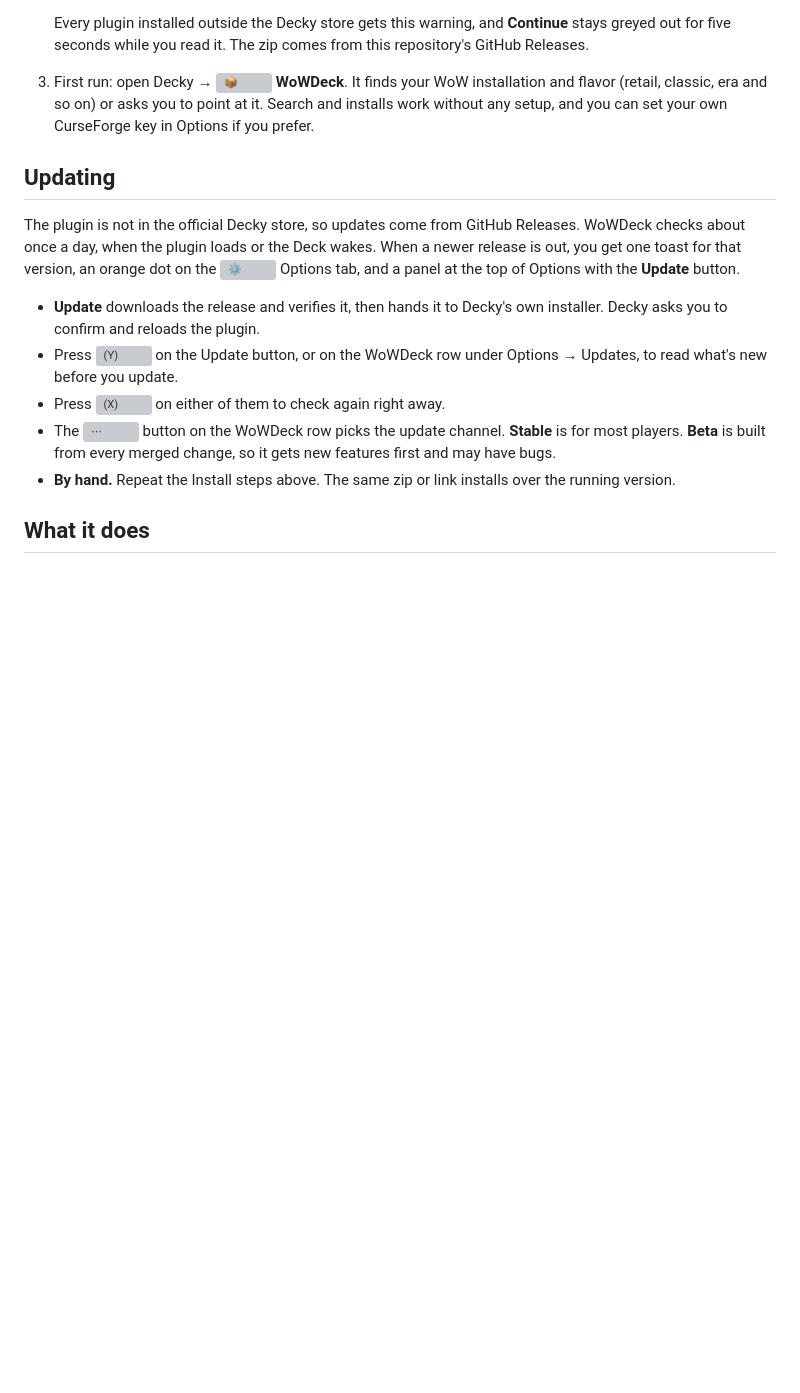
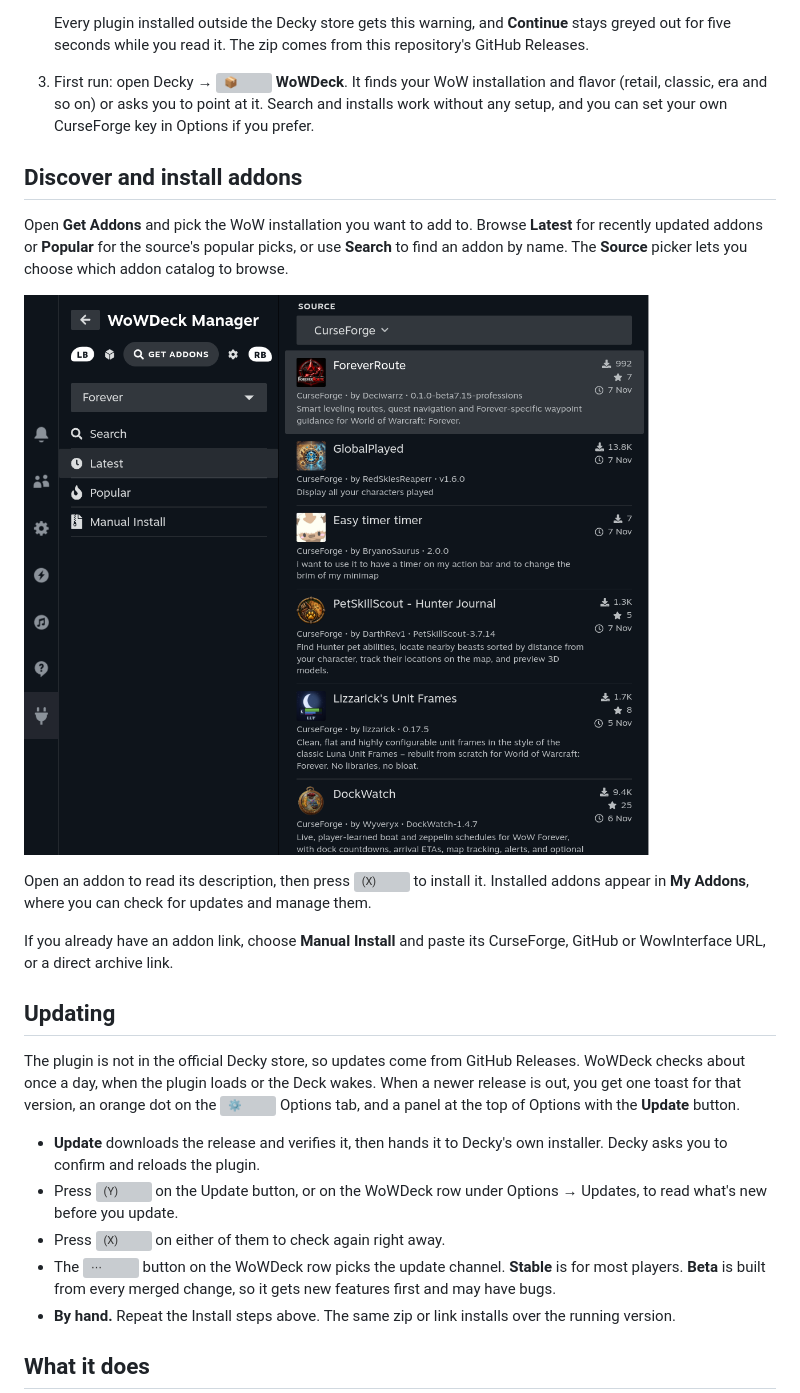
Before and after one commit to sigboe/wowdeck, a Markdown page: README.md, the part around the change. Drawn GitHub-style; pictures changed too: docs/screenshot-discovery.png (added); blank space fills up the shorter version; grey boxes are pictures that could not be loaded.

Commit message:
docs: Add addon discovery and installation walkthrough

```diff
--- a/README.md
+++ b/README.md
@@ -65,6 +65,23 @@ path.
    on) or asks you to point at it. Search and installs work without any
    setup, and you can set your own CurseForge key in Options if you
    prefer.
+
+## Discover and install addons
+
+Open **Get Addons** and pick the WoW installation you want to add to.
+Browse **Latest** for recently updated addons or **Popular** for the
+source's popular picks, or use **Search** to find an addon by name. The **Source**
+picker lets you choose which addon catalog to browse.
+
+![WoWDeck's Get Addons Latest view with controller glyphs, a source picker and addon results](docs/screenshot-discovery.png)
+
+Open an addon to read its description, then press
+<img src="docs/glyphs/button-x.svg" alt="(X)" height="16"> to install it.
+Installed addons appear in **My Addons**, where you can check for updates
+and manage them.
+
+If you already have an addon link, choose **Manual Install** and paste
+its CurseForge, GitHub or WowInterface URL, or a direct archive link.
 
 ## Updating
 
```
